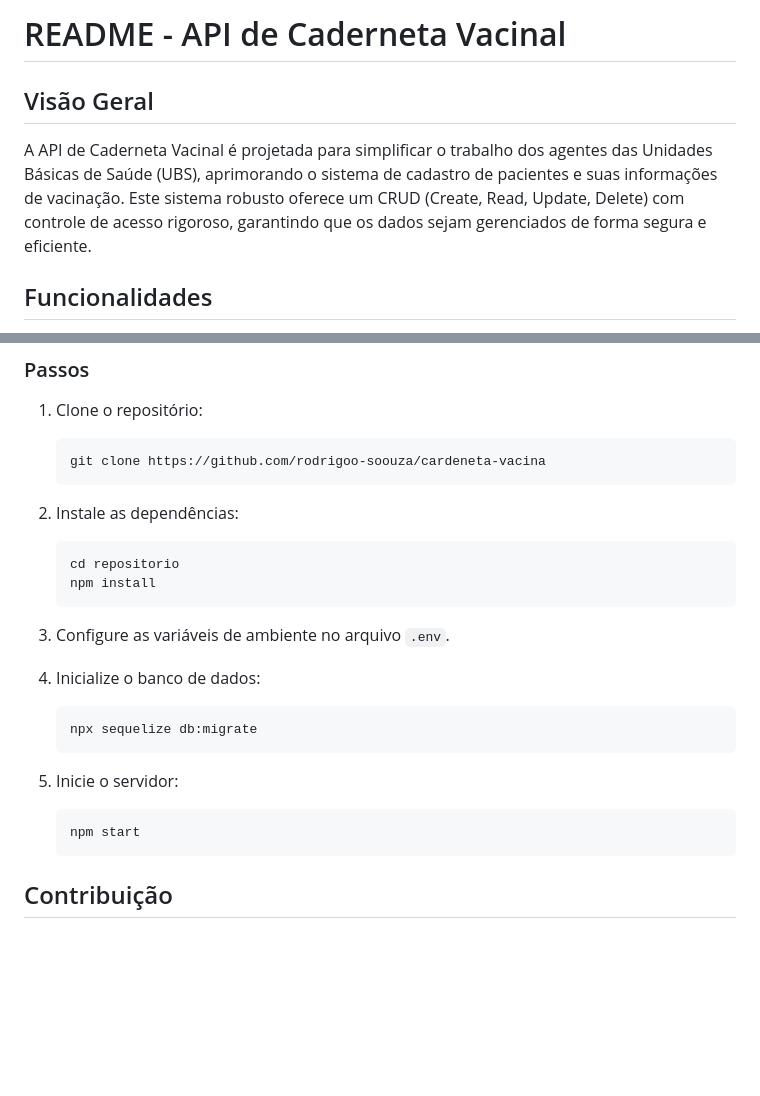
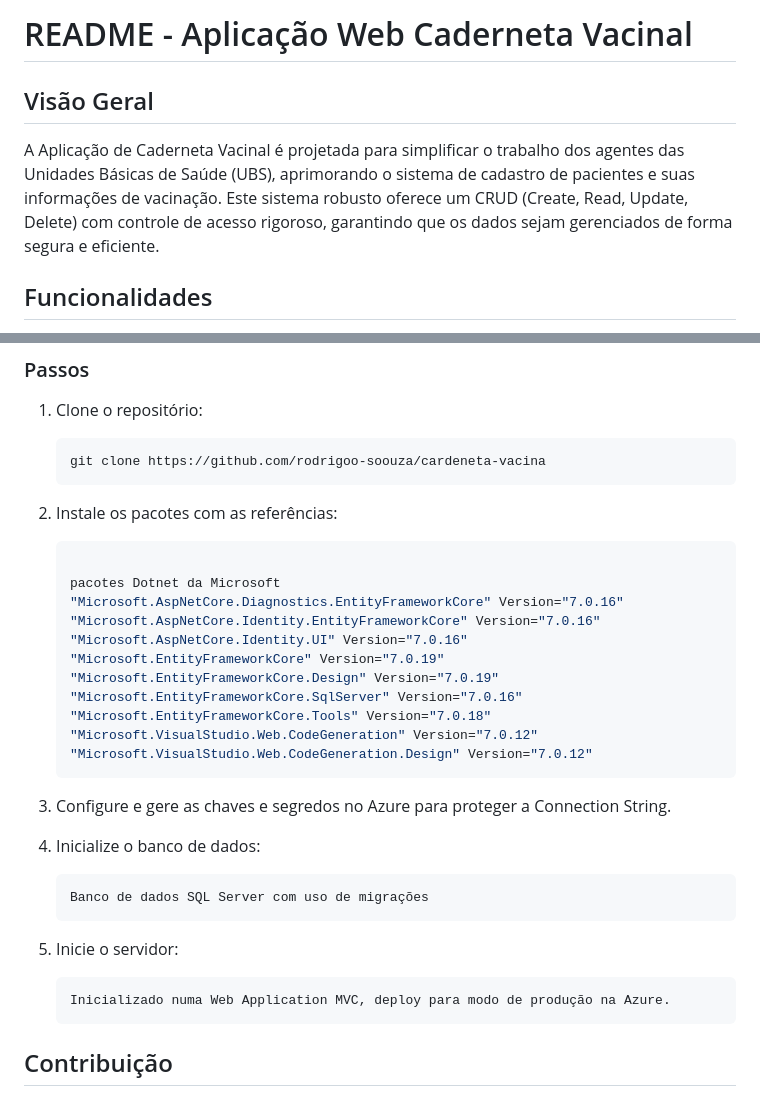
Before and after one commit to rodrigoo-soouza/cardeneta-vacina, a Markdown page: README.md, 2 parts joined by grey strips. Rendered like a GitHub page; blank space fills up the shorter version.

````diff
--- a/README.md
+++ b/README.md
@@ -1,8 +1,8 @@
-# README - API de Caderneta Vacinal
+# README - Aplicação Web Caderneta Vacinal
 
 ## Visão Geral
 
-A API de Caderneta Vacinal é projetada para simplificar o trabalho dos agentes das Unidades Básicas de Saúde (UBS), aprimorando o sistema de cadastro de pacientes e suas informações de vacinação. Este sistema robusto oferece um CRUD (Create, Read, Update, Delete) com controle de acesso rigoroso, garantindo que os dados sejam gerenciados de forma segura e eficiente.
+A Aplicação de Caderneta Vacinal é projetada para simplificar o trabalho dos agentes das Unidades Básicas de Saúde (UBS), aprimorando o sistema de cadastro de pacientes e suas informações de vacinação. Este sistema robusto oferece um CRUD (Create, Read, Update, Delete) com controle de acesso rigoroso, garantindo que os dados sejam gerenciados de forma segura e eficiente.
 
 ## Funcionalidades
 
@@ -149,22 +161,31 @@ Authorization: Bearer {token}
    git clone https://github.com/rodrigoo-soouza/cardeneta-vacina
    ```
 
-2. Instale as dependências:
+2. Instale os pacotes com as referências:
    ```sh
-   cd repositorio
-   npm install
+
+   pacotes Dotnet da Microsoft
+   "Microsoft.AspNetCore.Diagnostics.EntityFrameworkCore" Version="7.0.16"
+   "Microsoft.AspNetCore.Identity.EntityFrameworkCore" Version="7.0.16"
+   "Microsoft.AspNetCore.Identity.UI" Version="7.0.16"
+   "Microsoft.EntityFrameworkCore" Version="7.0.19"
+   "Microsoft.EntityFrameworkCore.Design" Version="7.0.19"
+   "Microsoft.EntityFrameworkCore.SqlServer" Version="7.0.16"
+   "Microsoft.EntityFrameworkCore.Tools" Version="7.0.18"
+   "Microsoft.VisualStudio.Web.CodeGeneration" Version="7.0.12"
+   "Microsoft.VisualStudio.Web.CodeGeneration.Design" Version="7.0.12"
    ```
 
-3. Configure as variáveis de ambiente no arquivo `.env`.
+3. Configure e gere as chaves e segredos no Azure para proteger a Connection String.
 
 4. Inicialize o banco de dados:
    ```sh
-   npx sequelize db:migrate
+   Banco de dados SQL Server com uso de migrações
    ```
 
 5. Inicie o servidor:
    ```sh
-   npm start
+   Inicializado numa Web Application MVC, deploy para modo de produção na Azure.
    ```
 
 ## Contribuição
````
Also changed, not shown: other parts of README.md (+28 -16 lines).
